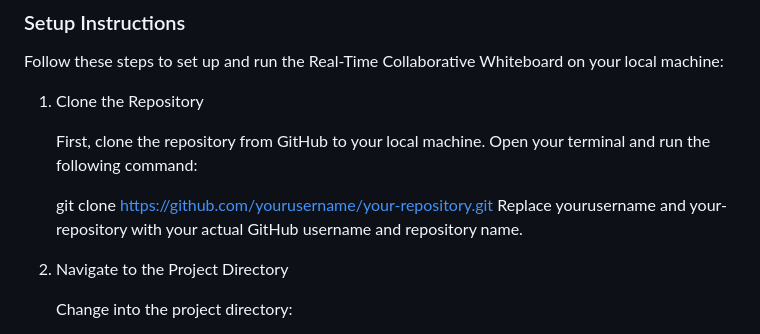
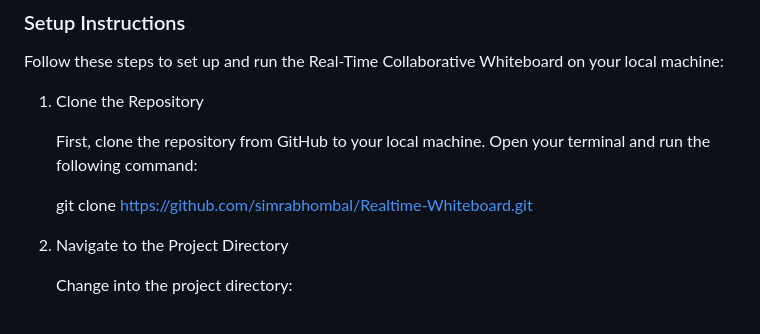
Before and after one commit to simrabhombal/Realtime-Whiteboard, a Markdown page: README.md, the part around the change. Rendered like a GitHub page.

```diff
--- a/README.md
+++ b/README.md
@@ -55,8 +55,7 @@ Follow these steps to set up and run the Real-Time Collaborative Whiteboard on y
 
    First, clone the repository from GitHub to your local machine. Open your terminal and run the following command:
 
-   git clone https://github.com/yourusername/your-repository.git
-   Replace yourusername and your-repository with your actual GitHub username and repository name.
+   git clone https://github.com/simrabhombal/Realtime-Whiteboard.git
 
 2. Navigate to the Project Directory
 
```
